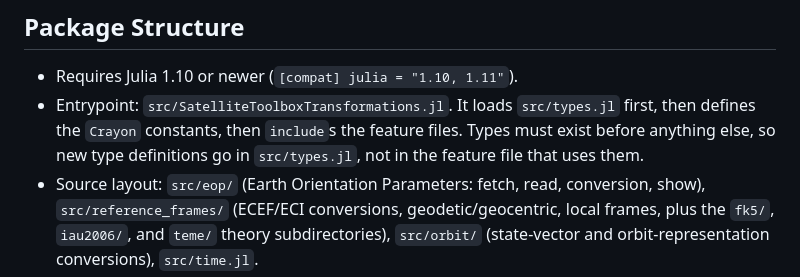
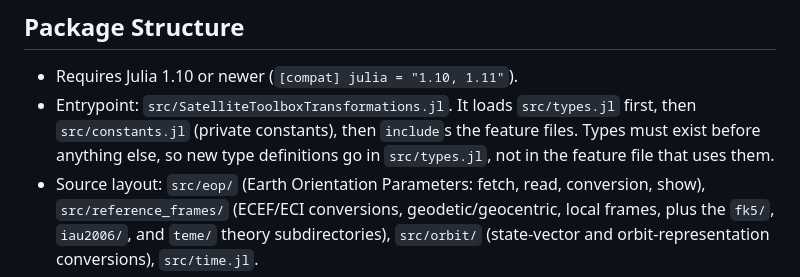
Before and after one commit to JuliaSpace/SatelliteToolboxTransformations.jl, a Markdown page: AGENTS.md, the part around the change. Drawn GitHub-style.

Commit message:
:books: Update the entrypoint description in AGENTS.md
Co-Authored-By: Claude Fable 5.1 <noreply@anthropic.com>
Claude-Session: https://claude.ai/code/session_01M6D4WQrgXczfFcKC5r3Fzq

```diff
--- a/AGENTS.md
+++ b/AGENTS.md
@@ -5,7 +5,7 @@ SatelliteToolboxTransformations.jl provides reference-frame, orbit-representatio
 ## Package Structure
 
 - Requires Julia 1.10 or newer (`[compat] julia = "1.10, 1.11"`).
-- Entrypoint: `src/SatelliteToolboxTransformations.jl`. It loads `src/types.jl` first, then defines the `Crayon` constants, then `include`s the feature files. Types must exist before anything else, so new type definitions go in `src/types.jl`, not in the feature file that uses them.
+- Entrypoint: `src/SatelliteToolboxTransformations.jl`. It loads `src/types.jl` first, then `src/constants.jl` (private constants), then `include`s the feature files. Types must exist before anything else, so new type definitions go in `src/types.jl`, not in the feature file that uses them.
 - Source layout: `src/eop/` (Earth Orientation Parameters: fetch, read, conversion, show), `src/reference_frames/` (ECEF/ECI conversions, geodetic/geocentric, local frames, plus the `fk5/`, `iau2006/`, and `teme/` theory subdirectories), `src/orbit/` (state-vector and orbit-representation conversions), `src/time.jl`.
 - `src/reference_frames/iau2006/constants/` holds large generated coefficient tables. Treat them as data, not as code to restyle by hand.
 - The package re-exports `SatelliteToolboxBase` via `@reexport`, so its symbols are part of this package's public surface.
```
